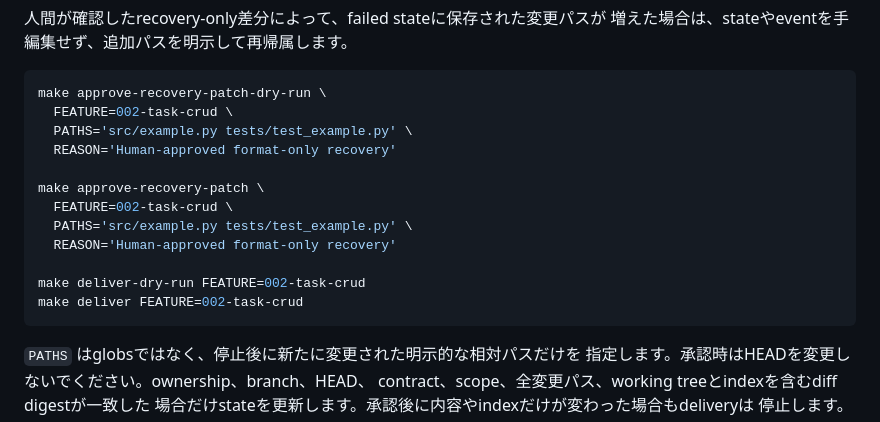
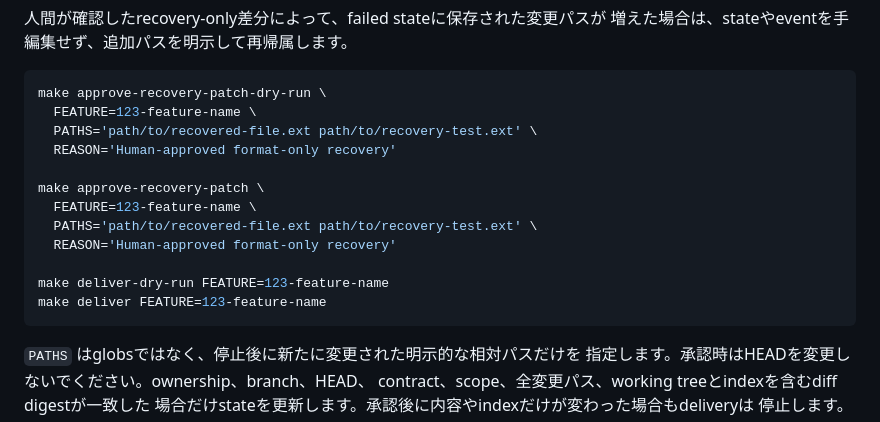
Before and after one commit to Kumet/sample-app-from-template, a Markdown page: README.md, the part around the change. GitHub-like rendering.

Commit message:
docs: make recovery example repository neutral

````diff
--- a/README.md
+++ b/README.md
@@ -276,17 +276,17 @@ allow it. The framework never pushes directly to `main` or `master`.
 
 ```bash
 make approve-recovery-patch-dry-run \
-  FEATURE=002-task-crud \
-  PATHS='src/example.py tests/test_example.py' \
+  FEATURE=123-feature-name \
+  PATHS='path/to/recovered-file.ext path/to/recovery-test.ext' \
   REASON='Human-approved format-only recovery'
 
 make approve-recovery-patch \
-  FEATURE=002-task-crud \
-  PATHS='src/example.py tests/test_example.py' \
+  FEATURE=123-feature-name \
+  PATHS='path/to/recovered-file.ext path/to/recovery-test.ext' \
   REASON='Human-approved format-only recovery'
 
-make deliver-dry-run FEATURE=002-task-crud
-make deliver FEATURE=002-task-crud
+make deliver-dry-run FEATURE=123-feature-name
+make deliver FEATURE=123-feature-name
 ```
 
 `PATHS` はglobsではなく、停止後に新たに変更された明示的な相対パスだけを
````
Also changed, not shown: specs/014-approved-recovery-patch-reattribution/validation-log.md (+4 -0 lines).
